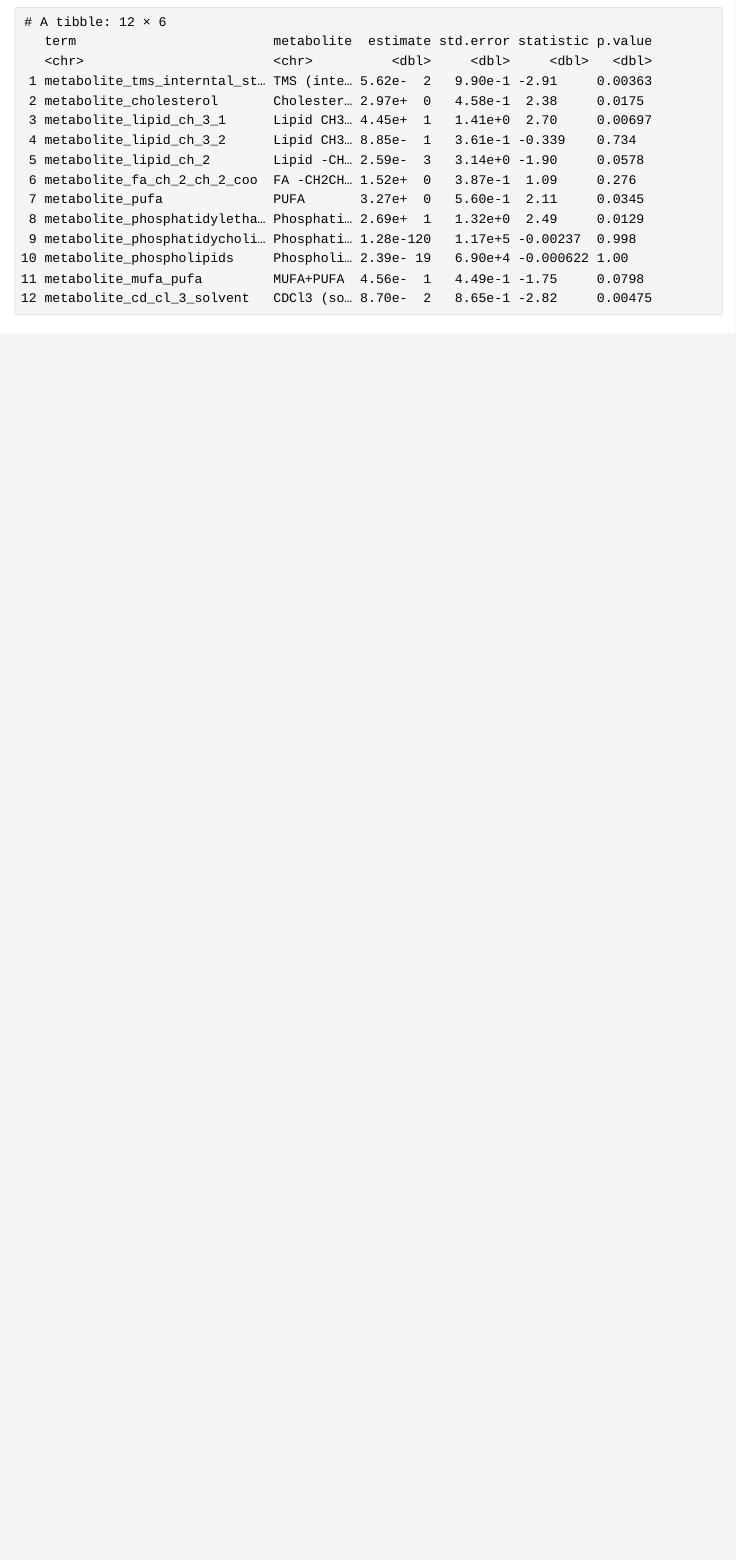
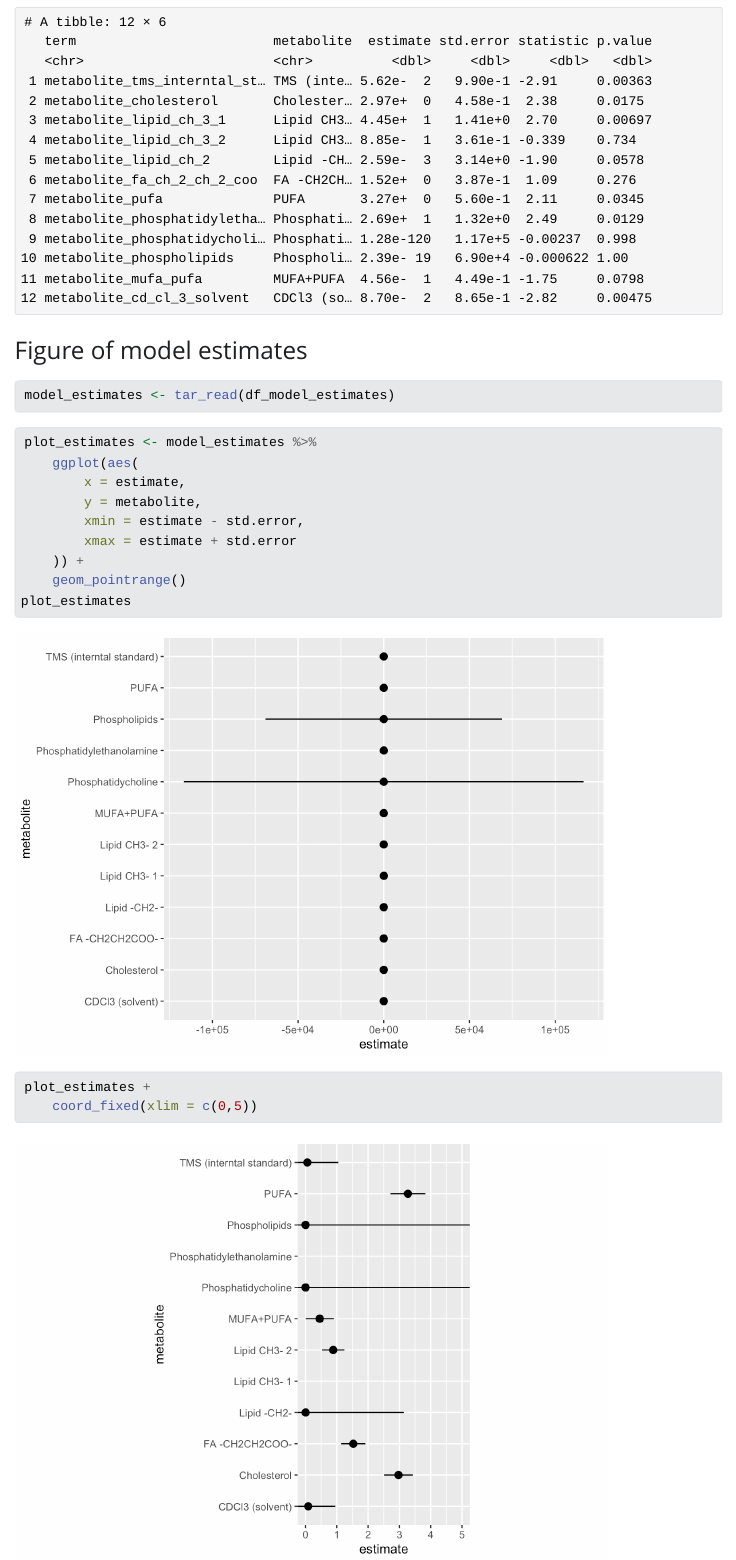
Before and after one commit to rostools/AdvancedR3, a Quarto document (doc/learning.qmd): the page in a window 1100 px wide, from 3330 px down. The pictures show the output file doc/learning.html that the author committed with the source, opened offline; Quarto's library style sheets are replaced by a plain one without menus.

Commit message:
adding plot target.

````diff
--- a/R/functions.R
+++ b/R/functions.R
@@ -157,3 +157,20 @@ calculate_estimates <- function(data) {
         dplyr::filter(stringr::str_detect(term, "metabolite_")) %>%
         add_original_metabolite_names(data)
 }
+
+#' Plot the estimates and standard errors of the model results.
+#'
+#' @param results The model estimate results.
+#'
+#' @return A ggplot2 figure.
+#'
+plot_estimates <- function(results) {
+    results %>%
+        ggplot2::ggplot(ggplot2::aes(
+            x = estimate, y = metabolite,
+            xmin = estimate - std.error,
+            xmax = estimate + std.error
+        )) +
+        ggplot2::geom_pointrange() +
+        ggplot2::coord_fixed(xlim = c(0, 5))
+}
--- a/doc/learning.qmd
+++ b/doc/learning.qmd
@@ -53,3 +53,13 @@ lipidomics %>%
     right_join(model_estimates, by = "term")
 
 ```
+
+### Figure of model estimates
+
+```{r}
+model_estimates <- tar_read(df_model_estimates)
+```
+
+```{r}
+tar_read(fig_model_estimates)
+```
````
Also changed, not shown: _targets.R (+4 -0 lines), doc/learning.html, doc/learning_files/figure-html/unnamed-chunk-6-1.png (added), doc/learning_files/figure-html/unnamed-chunk-6-2.png (added), 1 other file.
